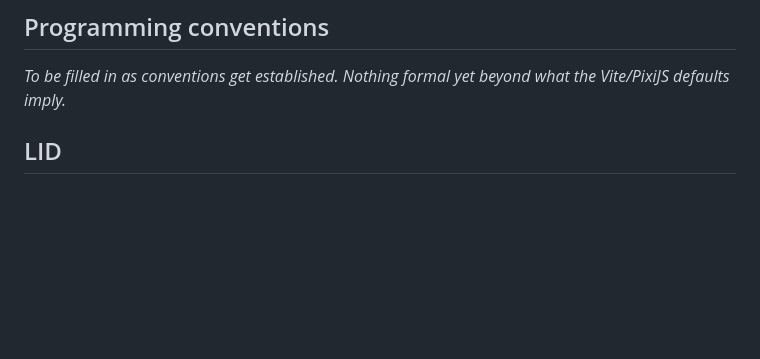
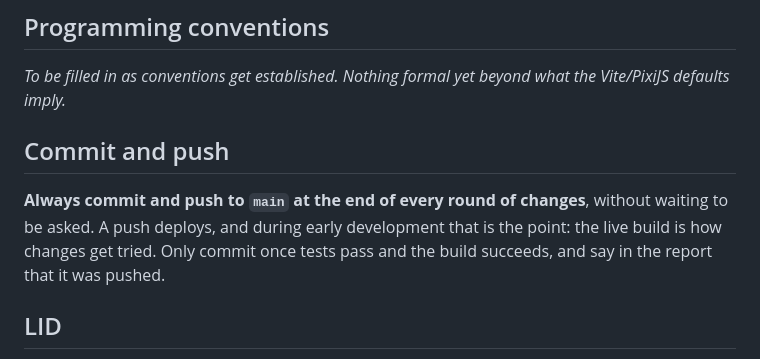
Before and after one commit to mjschleckser/deepcrawl, a Markdown page: CLAUDE.md, the part around the change. Drawn GitHub-style; blank space fills up the shorter version.

Commit message:
Commit and push every round of changes
Co-Authored-By: Claude Opus 5 <noreply@anthropic.com>

```diff
--- a/CLAUDE.md
+++ b/CLAUDE.md
@@ -33,6 +33,13 @@ directly rather than through the UI.
 
 _To be filled in as conventions get established. Nothing formal yet beyond
 what the Vite/PixiJS defaults imply._
+
+## Commit and push
+
+**Always commit and push to `main` at the end of every round of changes**, without
+waiting to be asked. A push deploys, and during early development that is the point:
+the live build is how changes get tried. Only commit once tests pass and the build
+succeeds, and say in the report that it was pushed.
 
 ## LID
 - Mode: Full
```
